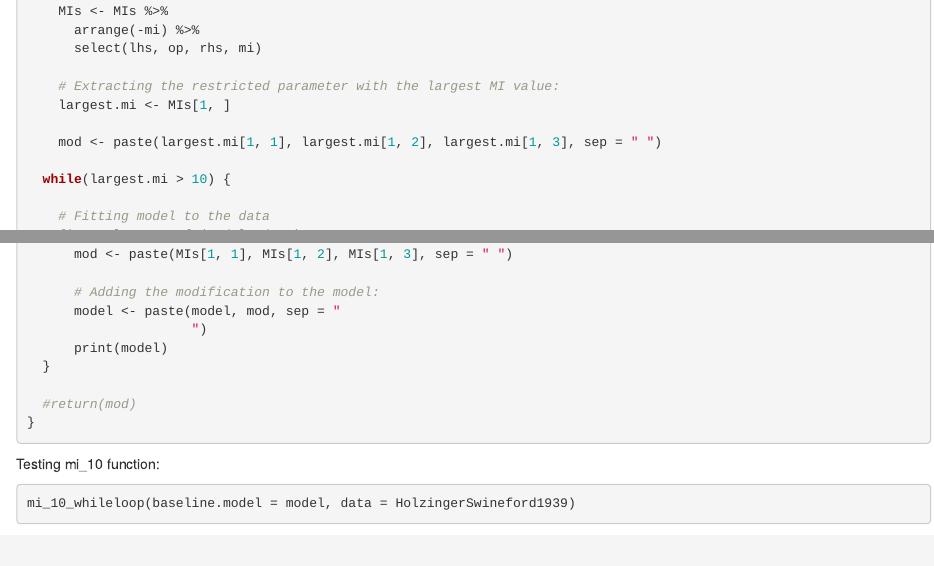
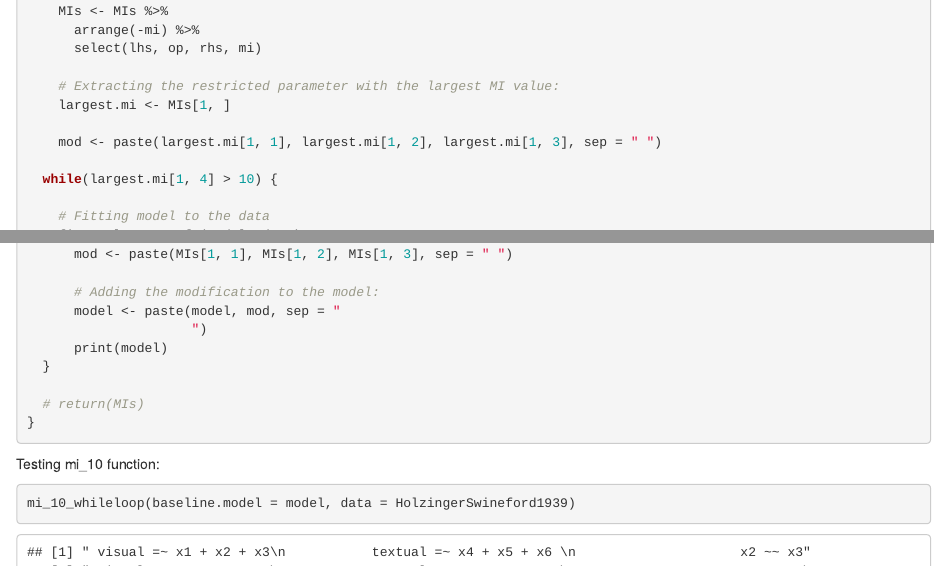
Before and after one commit to pascalvanluit/Master-Thesis, an R Markdown document (Master Thesis/big function.Rmd): the page in a window 1100 px wide, from 1930 px down, and a second part further down, joined at a grey line. Rendered offline with R 4.5, knitr and Pandoc, with nearby package versions; some code elsewhere in the file could not run offline.

Commit message:
While loop works!
Output is v ugly and not v overzichtelijk.
Also: How come so many modifications were added.....?

````diff
--- a/Master Thesis/big function.Rmd
+++ b/Master Thesis/big function.Rmd
@@ -98,7 +98,7 @@ mi_10_whileloop <- function(baseline.model, mi = 10, data){
 
     mod <- paste(largest.mi[1, 1], largest.mi[1, 2], largest.mi[1, 3], sep = " ")
 
-  while(largest.mi > 10) {
+  while(largest.mi[1, 4] > 10) {
 
     # Fitting model to the data
     fit <- lavaan::cfa(model, data)
@@ -120,7 +120,7 @@ mi_10_whileloop <- function(baseline.model, mi = 10, data){
       print(model)
   }
 
-  #return(mod)
+  # return(MIs)
 }
 ```
 
````
